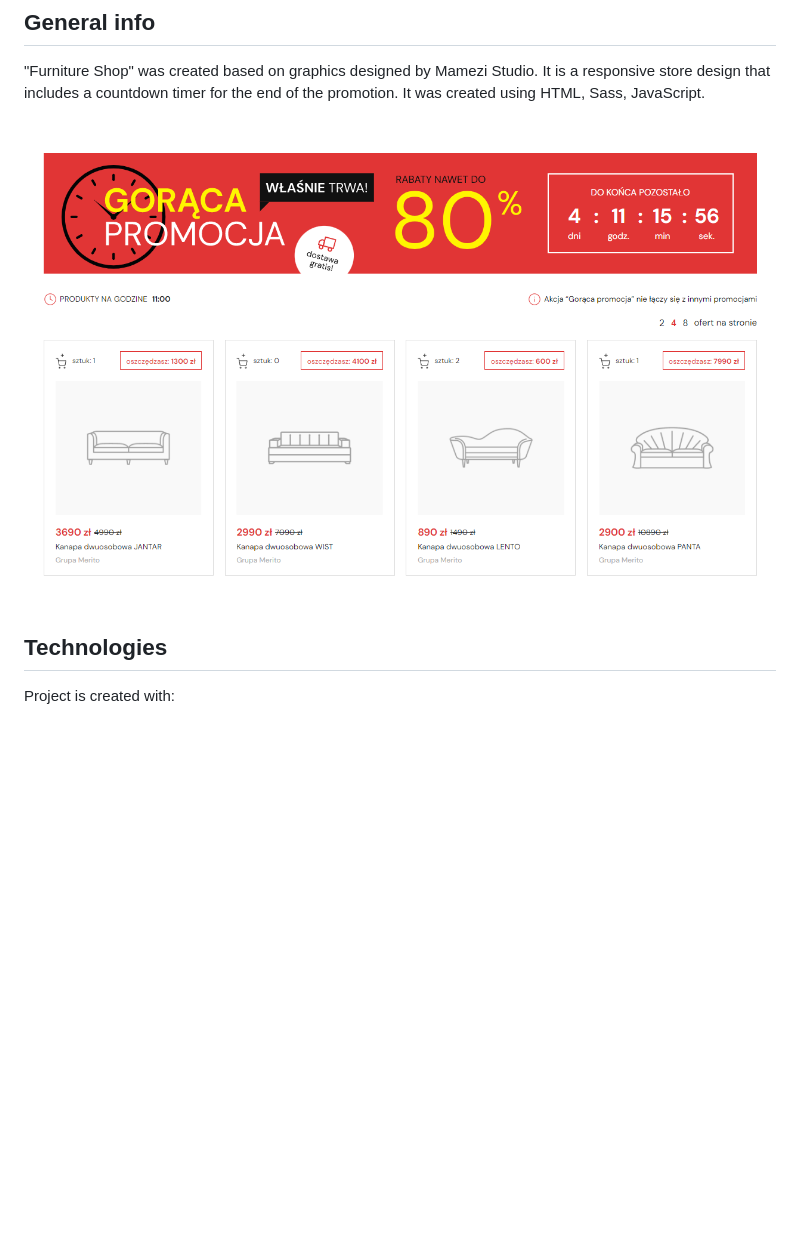
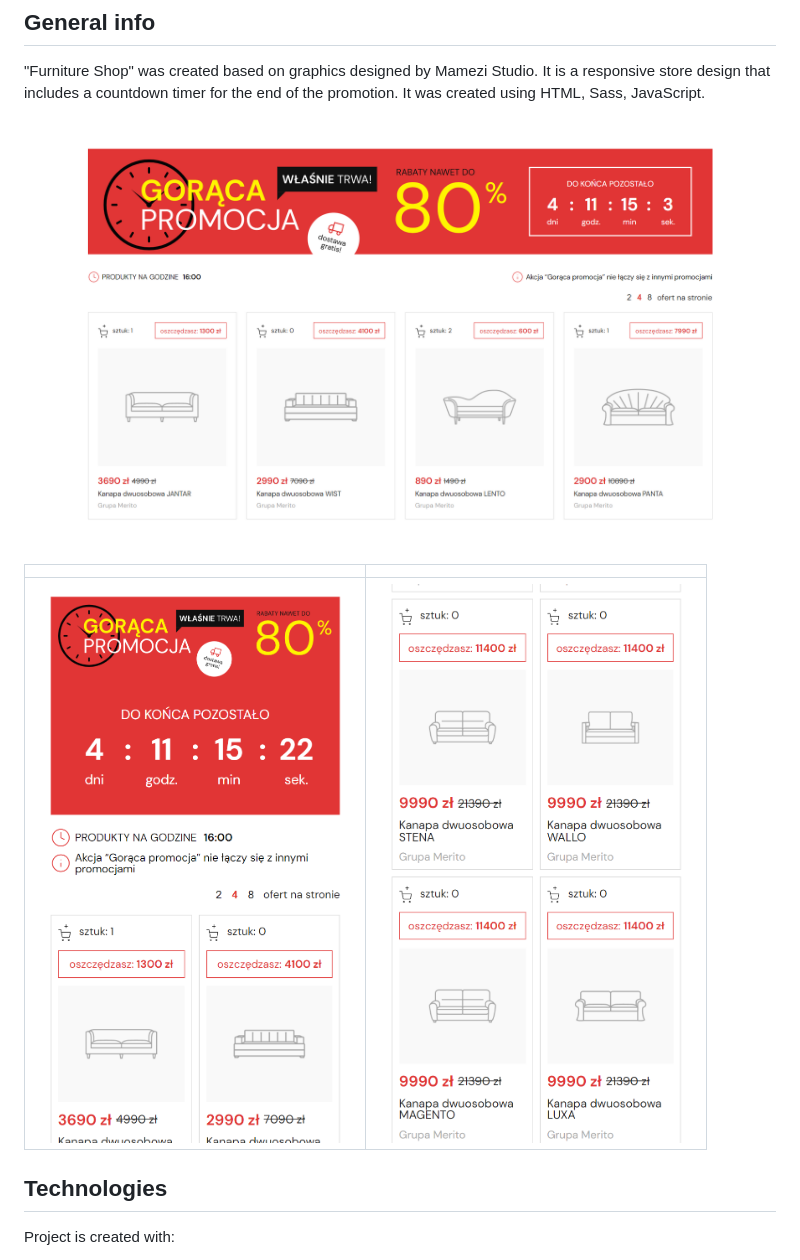
Before and after one commit to JustynaTomczyk7/Furniture-Shop, a Markdown page: README.md, the part around the change. Rendered like a GitHub page; pictures changed too: src/img/furniture-shop-img-mobile.png (added), src/img/furniture-shop-img-mobile2.png (added), src/img/furniture-shop-img.png; blank space fills up the shorter version.

```diff
--- a/README.md
+++ b/README.md
@@ -13,6 +13,10 @@ It is a responsive store design that includes a countdown timer for the end of t
 It was created using HTML, Sass, JavaScript.
 
 ![Furniture Shop Image](/src/img/furniture-shop-img.png)
+
+|                                             |                                              |
+| ------------------------------------------- | -------------------------------------------- |
+| ![](/src/img/furniture-shop-img-mobile.png) | ![](/src/img/furniture-shop-img-mobile2.png) |
 
 ## Technologies
 
```
Also changed, not shown: 8 other files.
